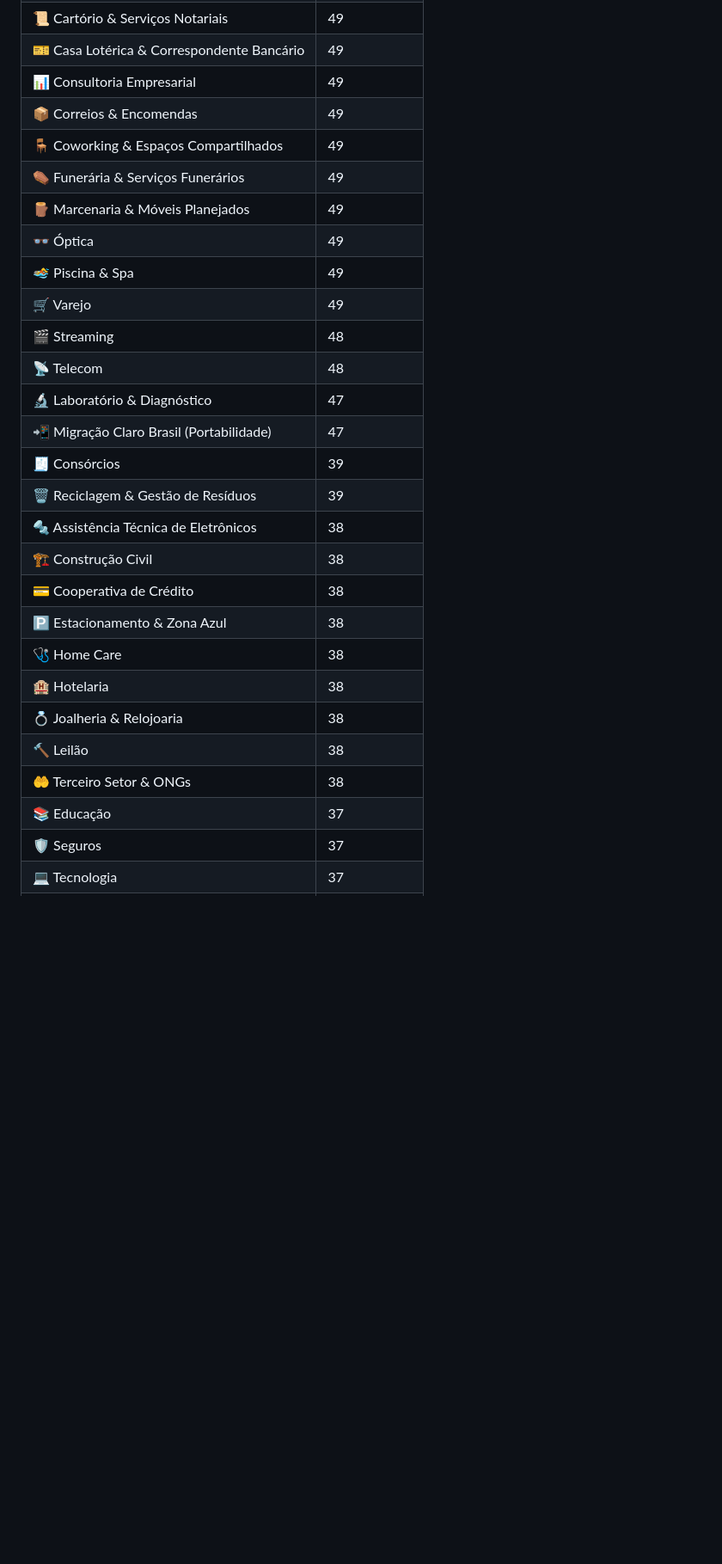
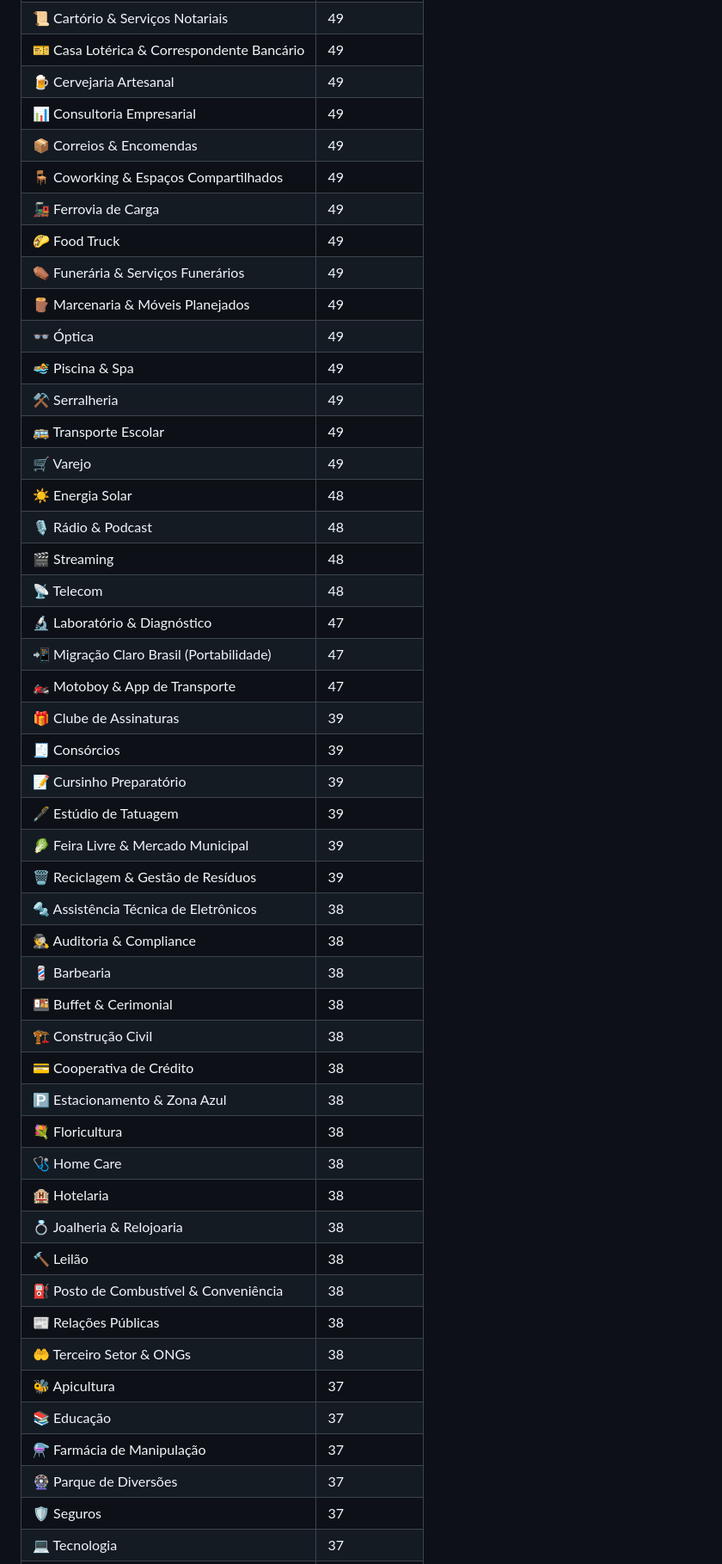
Before and after one commit to RodrigoAiosa/bi_data_generator, a Markdown page: README.md, the part around one of its changes. Shown at 86% size. Rendered like a GitHub page; blank space fills up the shorter version.

```diff
--- a/README.md
+++ b/README.md
@@ -412,29 +481,50 @@ Cada setor gera uma quantidade diferente de medidas DAX automaticamente, depende
 | 📜 Cartório & Serviços Notariais | 49 |
 | 🎫 Casa Lotérica & Correspondente Bancário | 49 |
+| 🍺 Cervejaria Artesanal | 49 |
 | 📊 Consultoria Empresarial | 49 |
 | 📦 Correios & Encomendas | 49 |
 | 🪑 Coworking & Espaços Compartilhados | 49 |
+| 🚂 Ferrovia de Carga | 49 |
+| 🌮 Food Truck | 49 |
 | ⚰️ Funerária & Serviços Funerários | 49 |
 | 🪵 Marcenaria & Móveis Planejados | 49 |
 | 👓 Óptica | 49 |
 | 🏊 Piscina & Spa | 49 |
+| ⚒️ Serralheria | 49 |
+| 🚌 Transporte Escolar | 49 |
 | 🛒 Varejo | 49 |
+| ☀️ Energia Solar | 48 |
+| 🎙️ Rádio & Podcast | 48 |
 | 🎬 Streaming | 48 |
 | 📡 Telecom | 48 |
 | 🔬 Laboratório & Diagnóstico | 47 |
 | 📲 Migração Claro Brasil (Portabilidade) | 47 |
+| 🏍️ Motoboy & App de Transporte | 47 |
+| 🎁 Clube de Assinaturas | 39 |
 | 🧾 Consórcios | 39 |
+| 📝 Cursinho Preparatório | 39 |
+| 🖋️ Estúdio de Tatuagem | 39 |
+| 🥬 Feira Livre & Mercado Municipal | 39 |
 | 🗑️ Reciclagem & Gestão de Resíduos | 39 |
 | 🔩 Assistência Técnica de Eletrônicos | 38 |
+| 🕵️ Auditoria & Compliance | 38 |
+| 💈 Barbearia | 38 |
+| 🍱 Buffet & Cerimonial | 38 |
 | 🏗️ Construção Civil | 38 |
 | 💳 Cooperativa de Crédito | 38 |
 | 🅿️ Estacionamento & Zona Azul | 38 |
+| 💐 Floricultura | 38 |
 | 🩺 Home Care | 38 |
 | 🏨 Hotelaria | 38 |
 | 💍 Joalheria & Relojoaria | 38 |
 | 🔨 Leilão | 38 |
+| ⛽ Posto de Combustível & Conveniência | 38 |
+| 📰 Relações Públicas | 38 |
 | 🤲 Terceiro Setor & ONGs | 38 |
+| 🐝 Apicultura | 37 |
 | 📚 Educação | 37 |
+| ⚗️ Farmácia de Manipulação | 37 |
+| 🎡 Parque de Diversões | 37 |
 | 🛡️ Seguros | 37 |
 | 💻 Tecnologia | 37 |
 | 🏛️ Arquitetura & Design | 36 |
```
Also changed, not shown: other parts of README.md (+87 -8 lines).
